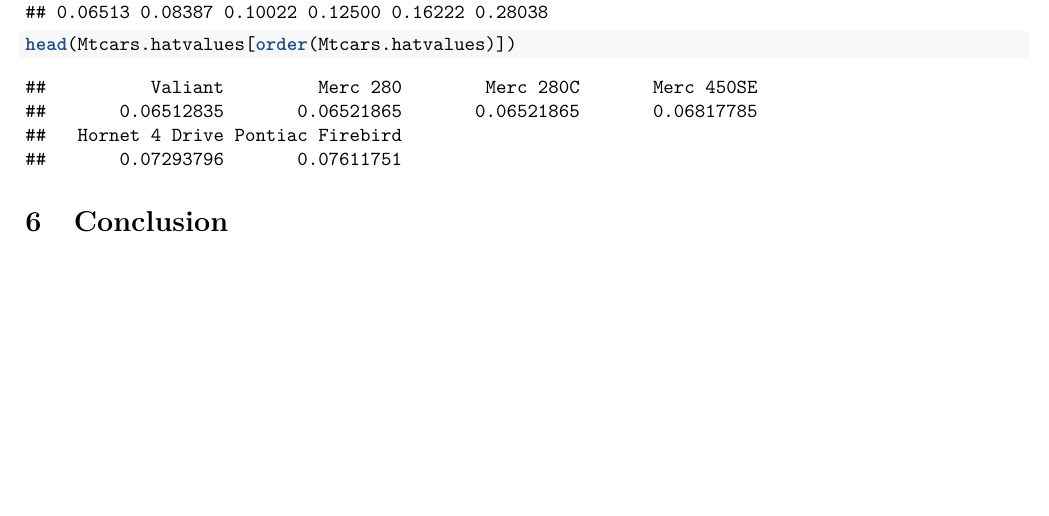
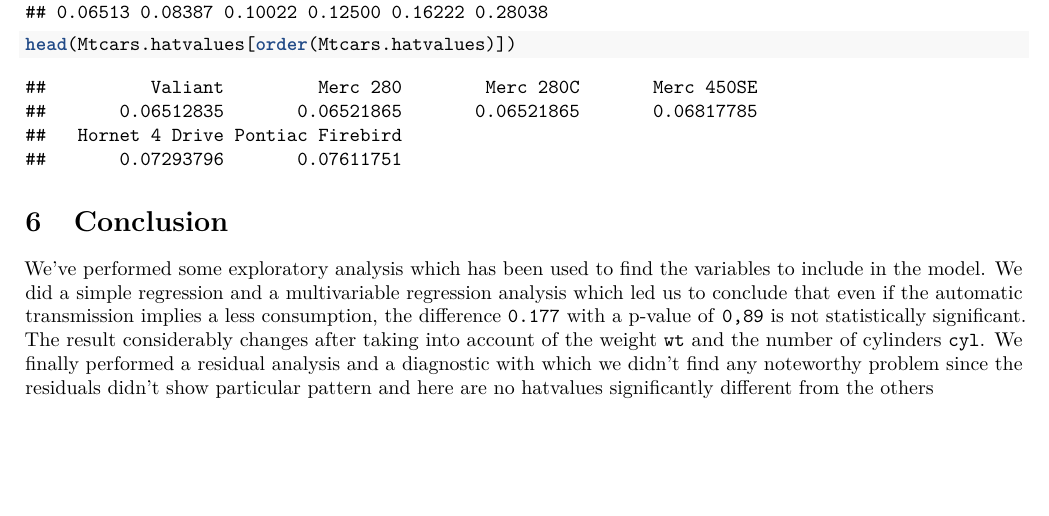
Before and after one commit to stefano9o/linear-regression-assignment, an R Markdown document (report.Rmd): part of page 5 of 5, cut so that both start at the same text. Rendered offline with R 4.5, knitr and Pandoc, then LaTeX, with nearby package versions.

Commit message:
Conclusion: English

````diff
--- a/report.Rmd
+++ b/report.Rmd
@@ -223,3 +223,5 @@ head(Mtcars.hatvalues[order(Mtcars.hatvalues)])
 ```
 
 # Conclusion
+
+We've performed some exploratory analysis which has been used to find the variables to include in the model. We did a simple regression and a multivariable regression analysis which led us to conclude that even if the automatic transmission implies a less consumption, the difference `0.177` with a p-value of `0,89` is not statistically significant. The result considerably changes after taking into account of the weight `wt` and the number of cylinders `cyl`. We finally performed a residual analysis and a diagnostic with which we didn't find any noteworthy problem since the residuals didn't show particular pattern and here are no hatvalues significantly different from the others
````
